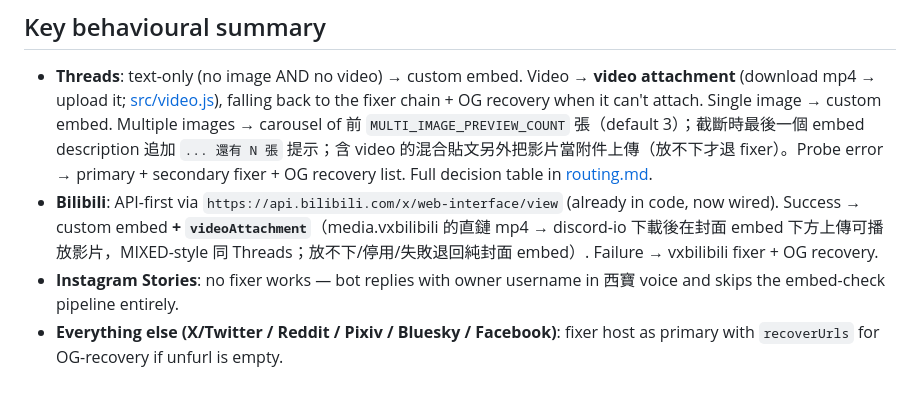
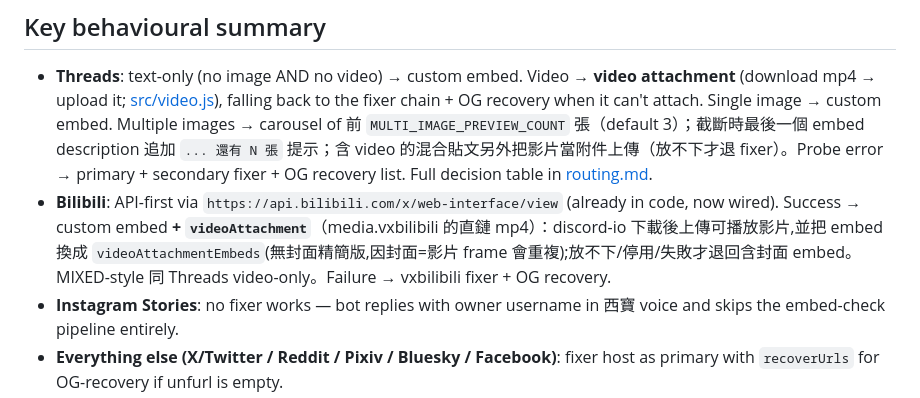
Before and after one commit to Lanternko/discord-social-preview-bot, a Markdown page: CLAUDE.md, the part around the change. GitHub-like rendering.

```diff
--- a/CLAUDE.md
+++ b/CLAUDE.md
@@ -31,7 +31,7 @@ CommonJS modules under `src/`. Entry point [src/index.js](src/index.js) is just
 ## Key behavioural summary
 
 - **Threads**: text-only (no image AND no video) → custom embed. Video → **video attachment** (download mp4 → upload it; [src/video.js](src/video.js)), falling back to the fixer chain + OG recovery when it can't attach. Single image → custom embed. Multiple images → carousel of 前 `MULTI_IMAGE_PREVIEW_COUNT` 張（default 3）；截斷時最後一個 embed description 追加 `... 還有 N 張` 提示；含 video 的混合貼文另外把影片當附件上傳（放不下才退 fixer）。Probe error → primary + secondary fixer + OG recovery list. Full decision table in [routing.md](.claude/rules/routing.md).
-- **Bilibili**: API-first via `https://api.bilibili.com/x/web-interface/view` (already in code, now wired). Success → custom embed **+ `videoAttachment`**（media.vxbilibili 的直鏈 mp4 → discord-io 下載後在封面 embed 下方上傳可播放影片，MIXED-style 同 Threads；放不下/停用/失敗退回純封面 embed）. Failure → vxbilibili fixer + OG recovery.
+- **Bilibili**: API-first via `https://api.bilibili.com/x/web-interface/view` (already in code, now wired). Success → custom embed **+ `videoAttachment`**（media.vxbilibili 的直鏈 mp4）：discord-io 下載後上傳可播放影片,並把 embed 換成 `videoAttachmentEmbeds`(無封面精簡版,因封面=影片 frame 會重複);放不下/停用/失敗才退回含封面 embed。MIXED-style 同 Threads video-only。Failure → vxbilibili fixer + OG recovery.
 - **Instagram Stories**: no fixer works — bot replies with owner username in 西寶 voice and skips the embed-check pipeline entirely.
 - **Everything else (X/Twitter / Reddit / Pixiv / Bluesky / Facebook)**: fixer host as primary with `recoverUrls` for OG-recovery if unfurl is empty.
 - **@西寶 AI reply chain**: Per-guild tier determines model — 入門 uses DeepSeek Flash (20/day free limit), 標準/精細 use DeepSeek Pro (requires guild API key or whitelist). Fallback: Groq (llama 70B → 8B) → Gemini. First non-null wins; chain exhausted → hardcoded reply. Per-channel short-term memory keeps last `tierConfig.memoryMaxTurns` turns. Guild keys stored in `data/guild-api-keys.json`; daily counters in-memory (reset on restart). Details in [ai-providers.md](.claude/rules/ai-providers.md).
```
Also changed, not shown: .claude/rules/routing.md (+1 -1 lines).
